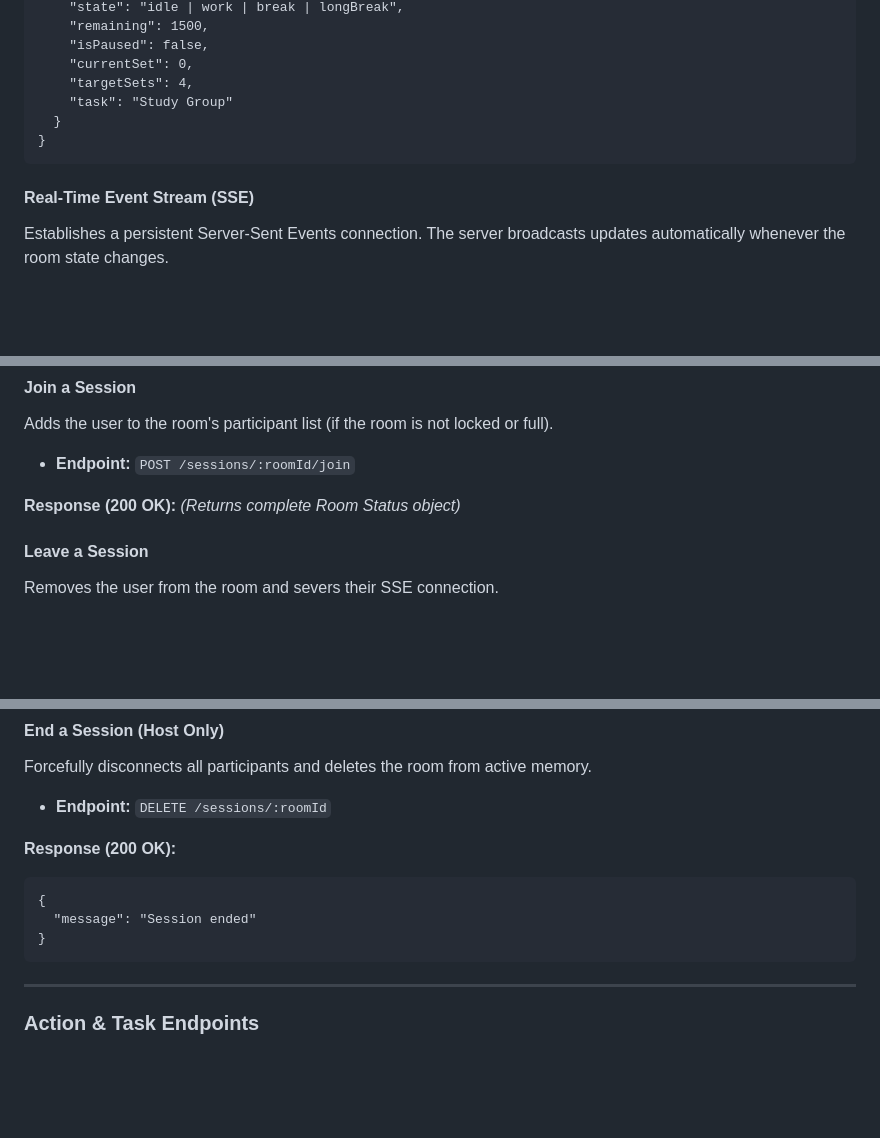
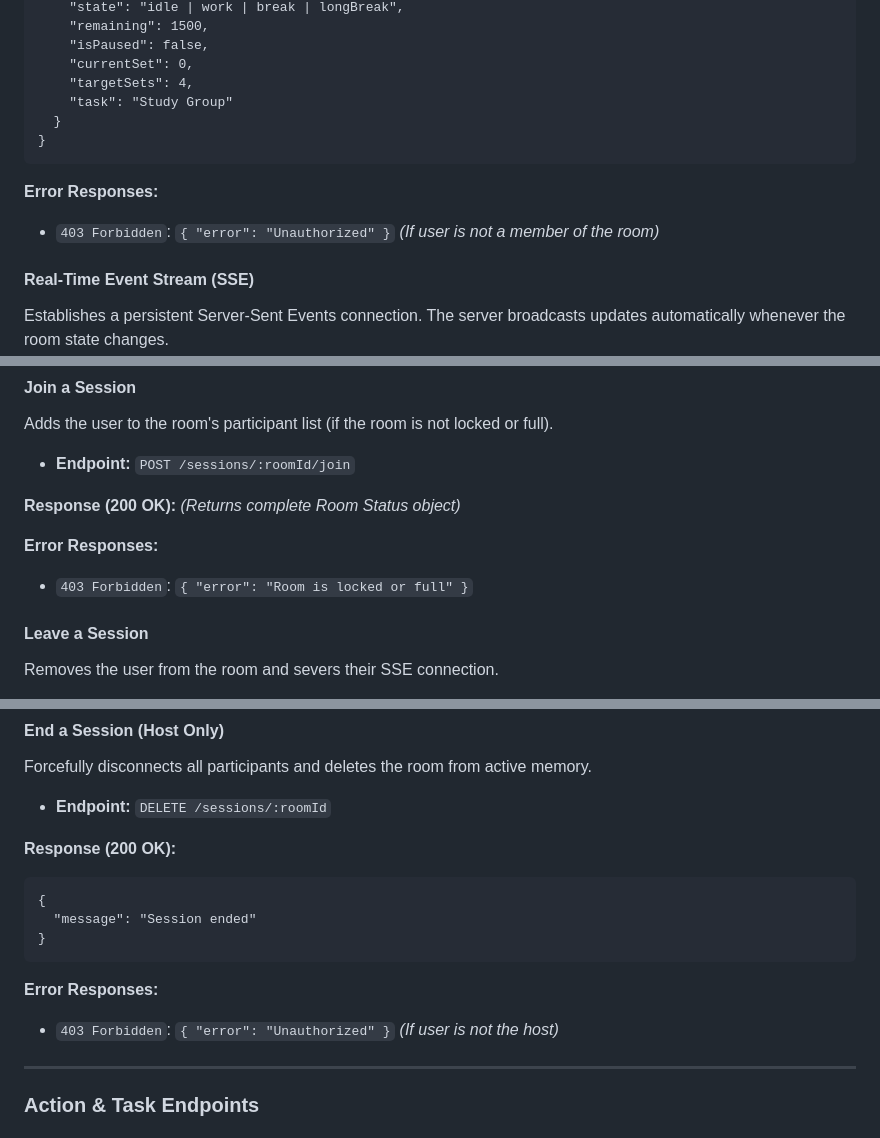
Before and after one commit to Rhyslos/Pomodoro-App, a Markdown page: api/apiDocumentation.md, 3 parts joined by grey strips. Rendered like a GitHub page; blank space fills up the shorter version.

```diff
--- a/api/apiDocumentation.md
+++ b/api/apiDocumentation.md
@@ -165,6 +193,9 @@ Retrieves the current state of a room. User must be a member of the room to view
       }
     }
 
+**Error Responses:**
+- `403 Forbidden`: `{ "error": "Unauthorized" }` *(If user is not a member of the room)*
+
 #### Real-Time Event Stream (SSE)
 Establishes a persistent Server-Sent Events connection. The server broadcasts updates automatically whenever the room state changes.
 
@@ -177,6 +208,9 @@ Adds the user to the room's participant list (if the room is not locked or full)
 - **Endpoint:** `POST /sessions/:roomId/join`
 
 **Response (200 OK):** *(Returns complete Room Status object)*
+
+**Error Responses:**
+- `403 Forbidden`: `{ "error": "Room is locked or full" }`
 
 #### Leave a Session
 Removes the user from the room and severs their SSE connection.
@@ -199,6 +233,9 @@ Forcefully disconnects all participants and deletes the room from active memory.
     {
       "message": "Session ended"
     }
+
+**Error Responses:**
+- `403 Forbidden`: `{ "error": "Unauthorized" }` *(If user is not the host)*
 
 ---
 
```
Also changed, not shown: other parts of api/apiDocumentation.md (+45 -1 lines).
